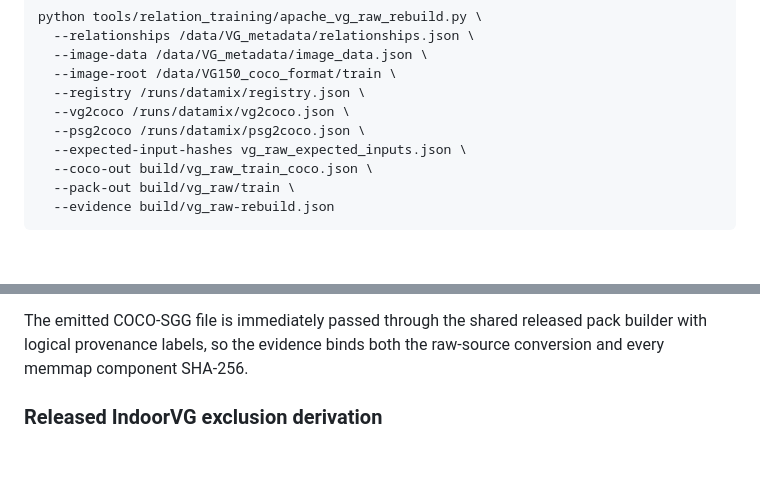
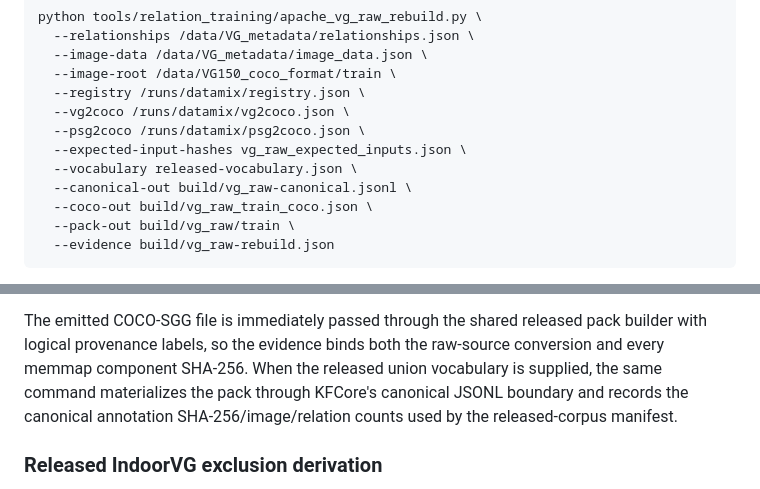
Before and after one commit to qigao/KFCore, a Markdown page: tools/relation_training/README.md, 2 parts joined by grey strips. GitHub-like rendering; blank space fills up the shorter version.

Commit message:
docs(training): bind VG rebuild to canonical corpus identity

```diff
--- a/tools/relation_training/README.md
+++ b/tools/relation_training/README.md
@@ -1725,6 +1725,8 @@ python tools/relation_training/apache_vg_raw_rebuild.py \
   --vg2coco /runs/datamix/vg2coco.json \
   --psg2coco /runs/datamix/psg2coco.json \
   --expected-input-hashes vg_raw_expected_inputs.json \
+  --vocabulary released-vocabulary.json \
+  --canonical-out build/vg_raw-canonical.jsonl \
   --coco-out build/vg_raw_train_coco.json \
   --pack-out build/vg_raw/train \
   --evidence build/vg_raw-rebuild.json
@@ -1747,7 +1749,10 @@ loader) to be supplied and matched exactly. Any drift fails closed.
 
 The emitted COCO-SGG file is immediately passed through the shared released
 pack builder with logical provenance labels, so the evidence binds both the
-raw-source conversion and every memmap component SHA-256.
+raw-source conversion and every memmap component SHA-256. When the released
+union vocabulary is supplied, the same command materializes the pack through
+KFCore's canonical JSONL boundary and records the canonical annotation
+SHA-256/image/relation counts used by the released-corpus manifest.
 
 ### Released IndoorVG exclusion derivation
 
```
